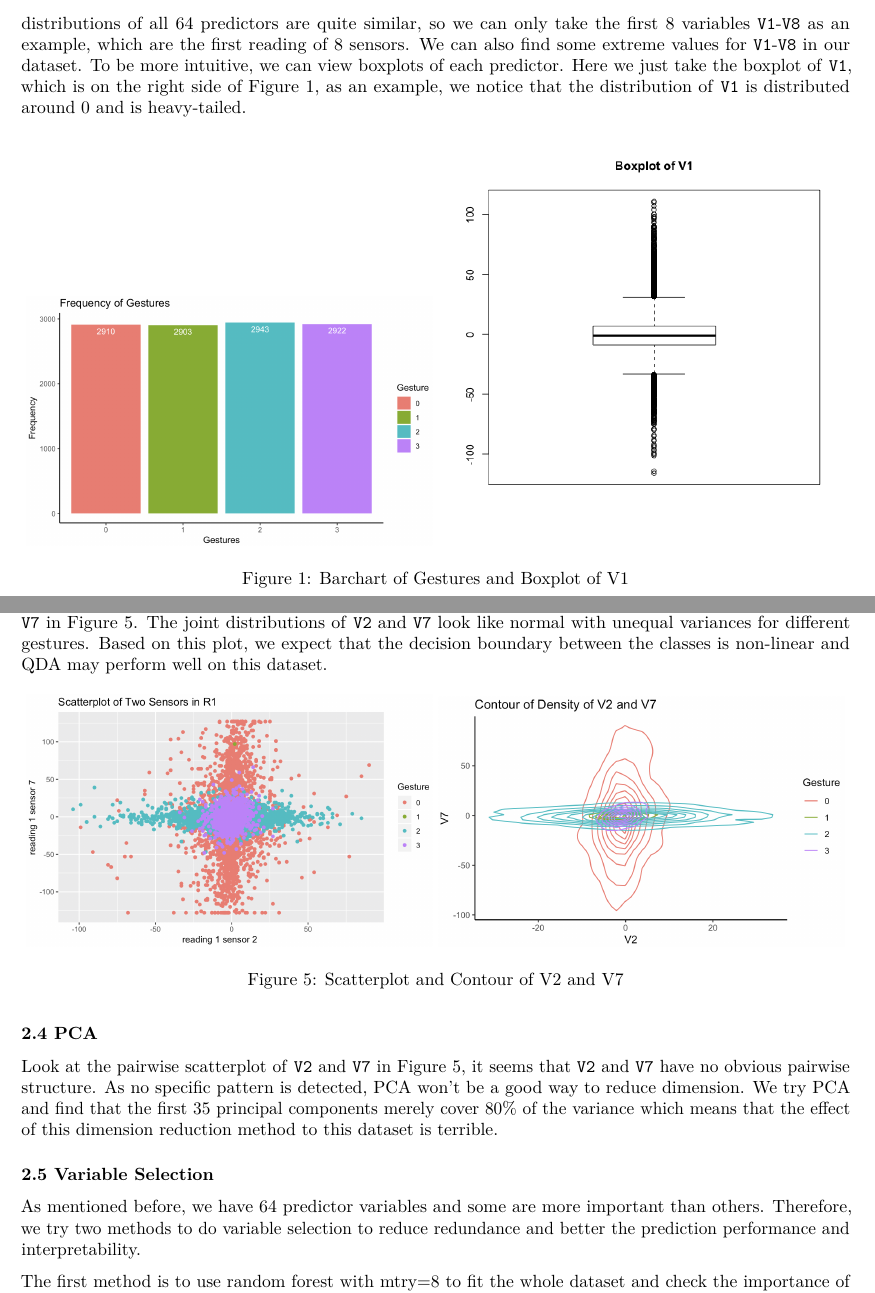
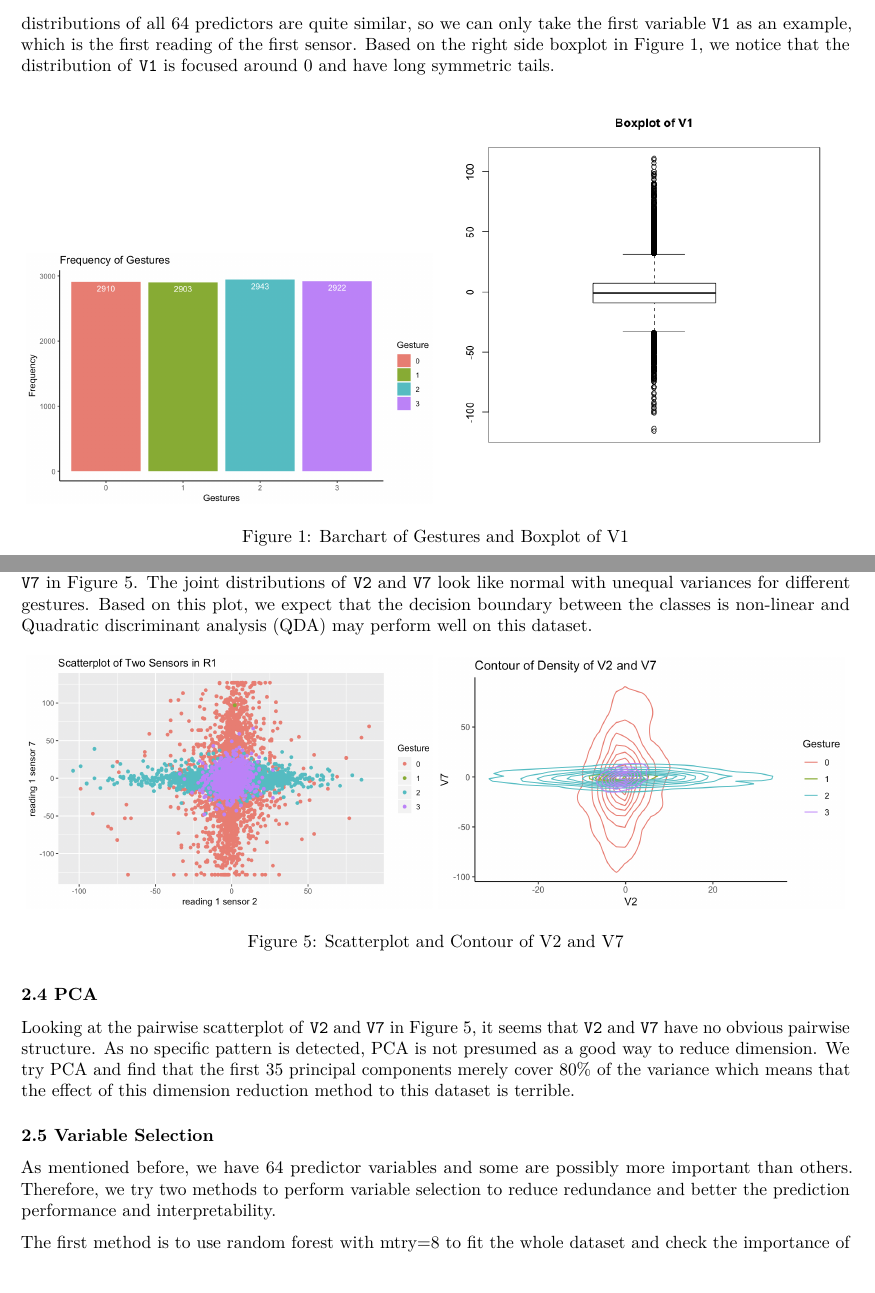
Before and after one commit to chenxie22/503project, an R Markdown document (Project/Project503_gesture.Rmd): two parts of pages 2 and 4 of 7, joined at a grey line, cut so that both start at the same text, the shorter picture padded with empty space. Rendered offline with R 4.5, knitr and Pandoc, then LaTeX, with nearby package versions.

Commit message:
Update Project503_gesture.Rmd

````diff
--- a/Project/Project503_gesture.Rmd
+++ b/Project/Project503_gesture.Rmd
@@ -53,7 +53,7 @@ library(nnet);library(randomForest);library(foreign);
 
 ### 2.1 Individual Variables
 
-To have an intuitive sense of the dataset, first we can have a look at the barchart of the response variable `gesture`, which is on the left side of the Figure 1. We see that the `gesture` is extremely balanced, as each category of the response variable has around 2900 observations. It is good for following analysis, especially for prediction. Next, we want to know more about the independent variables. We find that the individual distributions of all 64 predictors are quite similar, so we can only take the first 8 variables `V1`-`V8` as an example, which are the first reading of 8 sensors. We can also find some extreme values for `V1`-`V8` in our dataset. To be more intuitive, we can view boxplots of each predictor. Here we just take the boxplot of `V1`, which is on the right side of Figure 1, as an example, we notice that the distribution of `V1` is distributed around 0 and is heavy-tailed.
+To have an intuitive sense of the dataset, first we can have a look at the barchart of the response variable `gesture`, which is on the left side of the Figure 1. We see that the `gesture` is extremely balanced, as each category of the response variable has around 2900 observations. It is good for following analysis, especially for prediction. Next, we want to know more about the independent variables. We find that the individual distributions of all 64 predictors are quite similar, so we can only take the first variable `V1` as an example, which is the first reading of the first sensor. Based on the right side boxplot in Figure 1, we notice that the distribution of `V1` is focused around 0 and have long symmetric tails.
 
 ```{r,out.width='49%',fig.cap="Barchart of Gestures and Boxplot of V1",fig.show='hold',fig.pos="H",out.height='60%'}
 # Response barchart & Scatterplot
@@ -83,7 +83,7 @@ Next, we explore the relationship between predictors and the response. Using the
 knitr::include_graphics(c("r1sensor1.png","r1sensor7.png"))
 ```
 
-To visualize the data more comprehensively, we can look at the scatterplot and contour of density of `V2` and `V7` in Figure 5. The joint distributions of `V2` and `V7` look like normal with unequal variances for different gestures. Based on this plot, we expect that the decision boundary between the classes is non-linear and QDA may perform well on this dataset.
+To visualize the data more comprehensively, we can look at the scatterplot and contour of density of `V2` and `V7` in Figure 5. The joint distributions of `V2` and `V7` look like normal with unequal variances for different gestures. Based on this plot, we expect that the decision boundary between the classes is non-linear and Quadratic discriminant analysis (QDA) may perform well on this dataset.
 
 
 ```{r,out.width='49%',out.height='60%',fig.cap="Scatterplot and Contour of V2 and V7",fig.show='hold',fig.pos="H"}
@@ -93,11 +93,11 @@ knitr::include_graphics(c("scatterplot.png","contour.png"))
 
 ### 2.4 PCA
 
-Look at the pairwise scatterplot of `V2` and `V7` in Figure 5, it seems that `V2` and `V7` have no obvious pairwise structure. As no specific pattern is detected, PCA won't be a good way to reduce dimension. We try PCA and find that the first 35 principal components merely cover 80% of the variance which means that the effect of this dimension reduction method to this dataset is terrible.
+Looking at the pairwise scatterplot of `V2` and `V7` in Figure 5, it seems that `V2` and `V7` have no obvious pairwise structure. As no specific pattern is detected, PCA is not presumed as a good way to reduce dimension. We try PCA and find that the first 35 principal components merely cover 80% of the variance which means that the effect of this dimension reduction method to this dataset is terrible.
 
 ### 2.5 Variable Selection
 
-As mentioned before, we have 64 predictor variables and some are more important than others. Therefore, we try two methods to do variable selection to reduce redundance and better the prediction performance and interpretability.
+As mentioned before, we have 64 predictor variables and some are possibly more important than others. Therefore, we try two methods to perform variable selection to reduce redundance and better the prediction performance and interpretability.
 
 The first method is to use random forest with mtry=8 to fit the whole dataset and check the importance of the variables. We find that the last but one sensor in each reading is most important and the second sensor in each reading is next most important, which can be seen in Figure 5.
 
````
Also changed, not shown: Project/Project503_gesture.Rmd (4 more changed lines).
